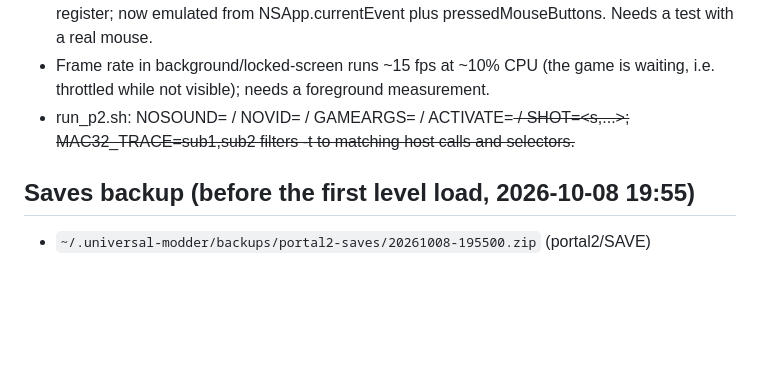
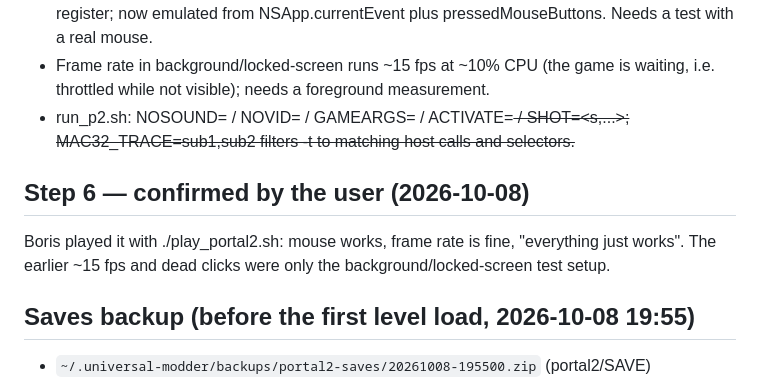
Before and after one commit to Shagulka/mac32, a Markdown page: MODLOG.md, the part around the change. GitHub-like rendering; blank space fills up the shorter version.

Commit message:
MODLOG: user confirms Portal 2 plays fully
Co-Authored-By: Claude Opus 5.5 <noreply@anthropic.com>

```diff
--- a/MODLOG.md
+++ b/MODLOG.md
@@ -236,6 +236,11 @@ Not yet checked or not working:
 - run_p2.sh: NOSOUND= / NOVID= / GAMEARGS= / ACTIVATE=<s> / SHOT=<s,...>;
   MAC32_TRACE=sub1,sub2 filters -t to matching host calls and selectors.
 
+## Step 6 — confirmed by the user (2026-10-08)
+Boris played it with ./play_portal2.sh: mouse works, frame rate is fine,
+"everything just works". The earlier ~15 fps and dead clicks were only the
+background/locked-screen test setup.
+
 ## Saves backup (before the first level load, 2026-10-08 19:55)
 - `~/.universal-modder/backups/portal2-saves/20261008-195500.zip` (portal2/SAVE)
 - `~/.universal-modder/backups/portal2-cfg/20261008-195500.zip` (portal2/cfg)
```
